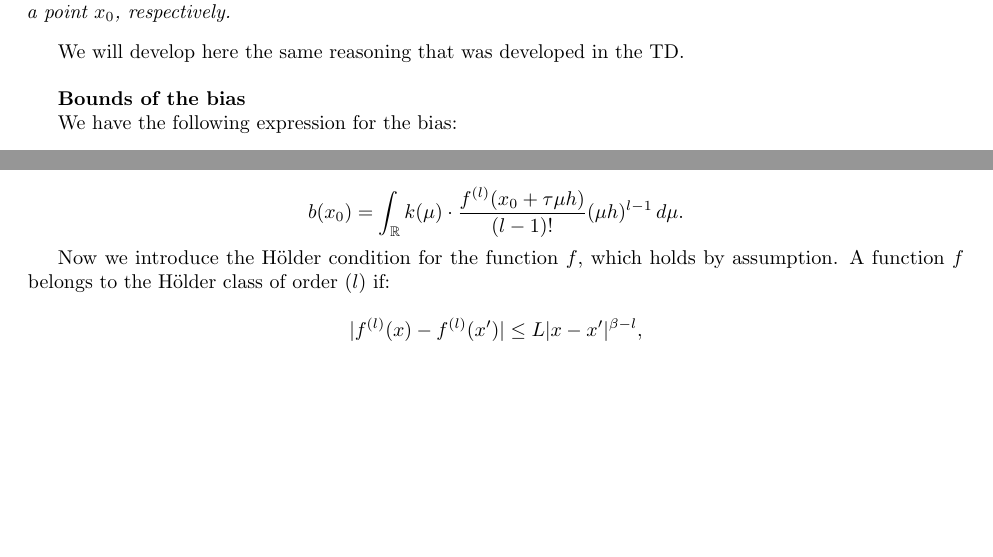
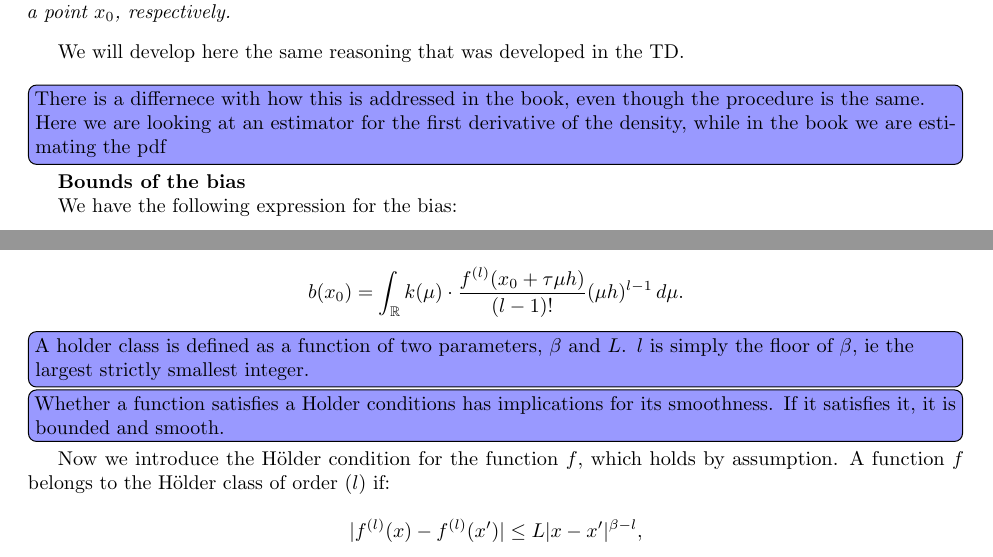
Before and after one commit to jorditorres1098/TSE_colab, a LaTeX document (econometrics/lecture notes/lecture_notes_gautier.tex): two parts of pages 14 and 15 of 19, joined at a grey line, cut so that both start at the same text, the shorter picture padded with empty space. Compiled offline with pdfLaTeX.

Commit message:
Just added my personal Notes

```diff
--- a/econometrics/lecture notes/lecture_notes_gautier.tex
+++ b/econometrics/lecture notes/lecture_notes_gautier.tex
@@ -778,6 +778,9 @@ and
 
 We will develop here the same reasoning that was developed in the TD. \\
 
+\gabriele{There is a differnece with how this is addressed in the book, even
+though the procedure is the same. Here we are looking at an estimator for the first derivative of the density, while in the book we are estimating the pdf}
+
 \textbf{Bounds of the bias}
 
 We have the following expression for the bias:
@@ -859,6 +862,11 @@ Using the property of the kernel function that \(\int_{\mathbb{R}} \mu^s k(\mu)
 \[
 b(x_0) = \int_{\mathbb{R}} k(\mu) \cdot \frac{f^{(l)}(x_0 + \tau \mu h)}{(l-1)!} (\mu h)^{l-1} \, d\mu.
 \]
+
+\gabriele{A holder class is defined as a function of two parameters, $\beta$ and $L$. $l$ is simply the floor of $\beta$, ie the largest strictly smallest integer.}
+
+\gabriele{Whether a function satisfies a Holder conditions has implications for its smoothness. If it satisfies it, it is bounded and smooth.}
+
 
 Now we introduce the Hölder condition for the function \(f\), which holds by assumption. A function \(f\) belongs to the Hölder class of order \((l)\) if:
 
```
Also changed, not shown: econometrics/lecture notes/lecture_notes_gautier.pdf, 1 other file.
